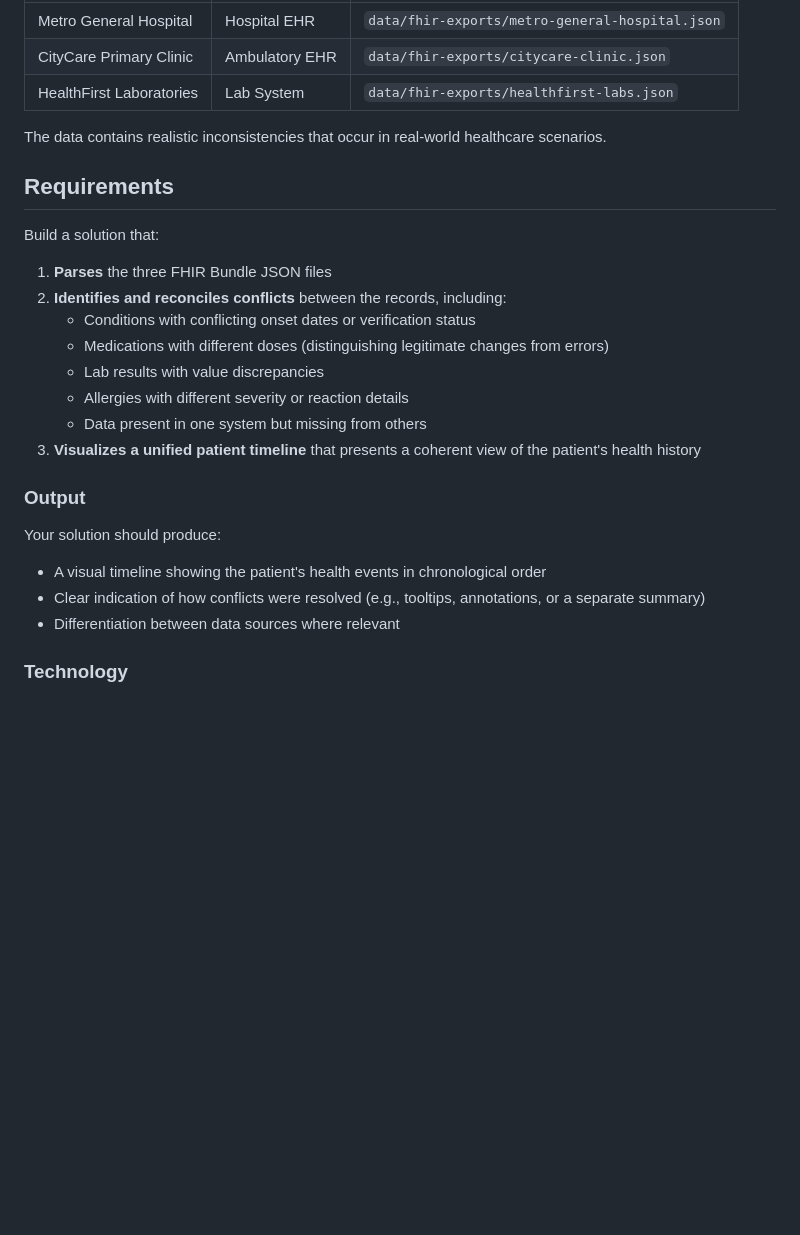
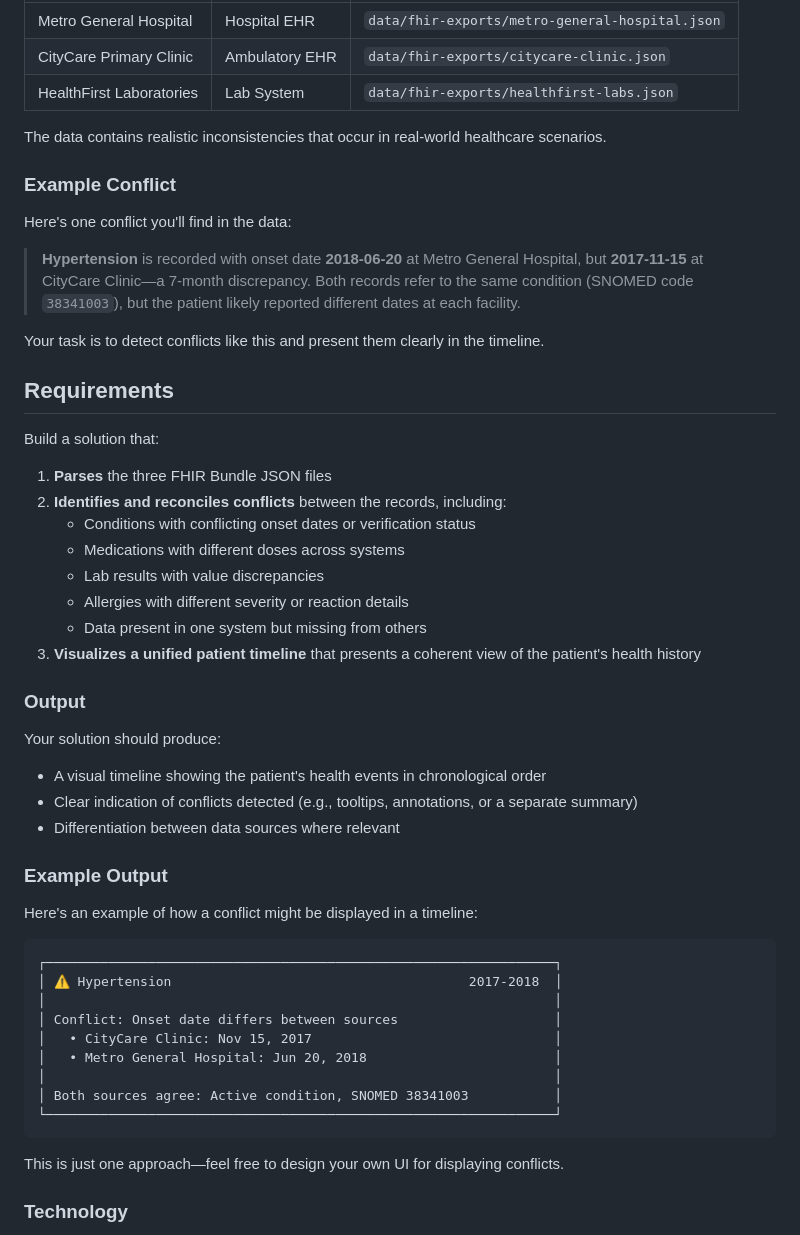
Before and after one commit to Ciitizen/eng-interview-take-home-1, a Markdown page: README.md, the part around the change. Rendered like a GitHub page; blank space fills up the shorter version.

Commit message:
Clarify assignment with example conflict and expected output
- Add "Example Conflict" section showing the Hypertension date discrepancy
- Add "Example Output" section with ASCII mockup of conflict display
- Remove "distinguishing legitimate changes from errors" (requires domain knowledge)
- Change "how conflicts were resolved" to "conflicts detected" (clearer expectation)

Co-Authored-By: Claude Opus 4.5 <noreply@anthropic.com>

````diff
--- a/README.md
+++ b/README.md
@@ -18,6 +18,14 @@ You are given FHIR Bundle exports from three different healthcare systems for th
 
 The data contains realistic inconsistencies that occur in real-world healthcare scenarios.
 
+### Example Conflict
+
+Here's one conflict you'll find in the data:
+
+> **Hypertension** is recorded with onset date **2018-06-20** at Metro General Hospital, but **2017-11-15** at CityCare Clinic—a 7-month discrepancy. Both records refer to the same condition (SNOMED code `38341003`), but the patient likely reported different dates at each facility.
+
+Your task is to detect conflicts like this and present them clearly in the timeline.
+
 ## Requirements
 
 Build a solution that:
@@ -25,7 +33,7 @@ Build a solution that:
 1. **Parses** the three FHIR Bundle JSON files
 2. **Identifies and reconciles conflicts** between the records, including:
    - Conditions with conflicting onset dates or verification status
-   - Medications with different doses (distinguishing legitimate changes from errors)
+   - Medications with different doses across systems
    - Lab results with value discrepancies
    - Allergies with different severity or reaction details
    - Data present in one system but missing from others
@@ -35,8 +43,26 @@ Build a solution that:
 
 Your solution should produce:
 - A visual timeline showing the patient's health events in chronological order
-- Clear indication of how conflicts were resolved (e.g., tooltips, annotations, or a separate summary)
+- Clear indication of conflicts detected (e.g., tooltips, annotations, or a separate summary)
 - Differentiation between data sources where relevant
+
+### Example Output
+
+Here's an example of how a conflict might be displayed in a timeline:
+
+```
+┌─────────────────────────────────────────────────────────────────┐
+│ ⚠️ Hypertension                                      2017-2018  │
+│                                                                 │
+│ Conflict: Onset date differs between sources                    │
+│   • CityCare Clinic: Nov 15, 2017                               │
+│   • Metro General Hospital: Jun 20, 2018                        │
+│                                                                 │
+│ Both sources agree: Active condition, SNOMED 38341003           │
+└─────────────────────────────────────────────────────────────────┘
+```
+
+This is just one approach—feel free to design your own UI for displaying conflicts.
 
 ### Technology
 
````
